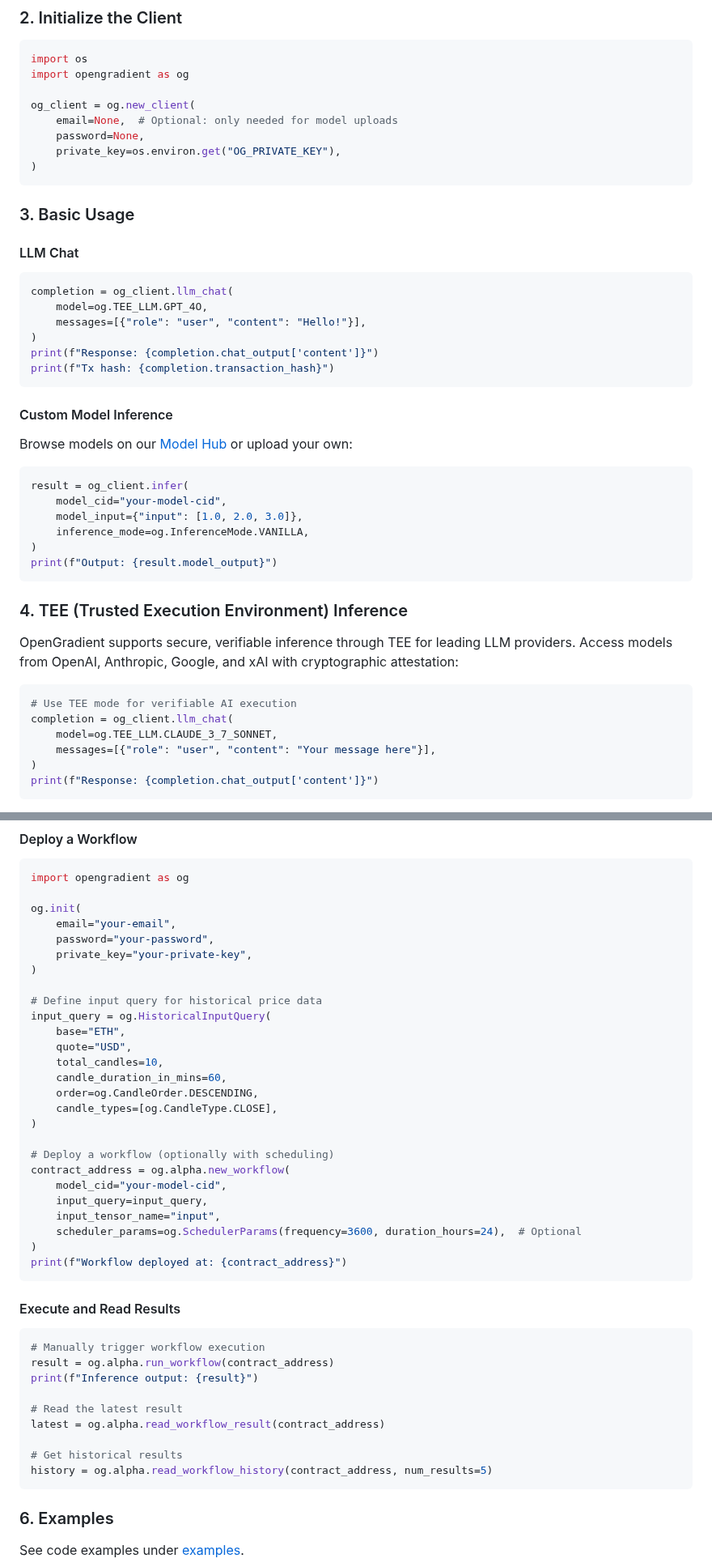
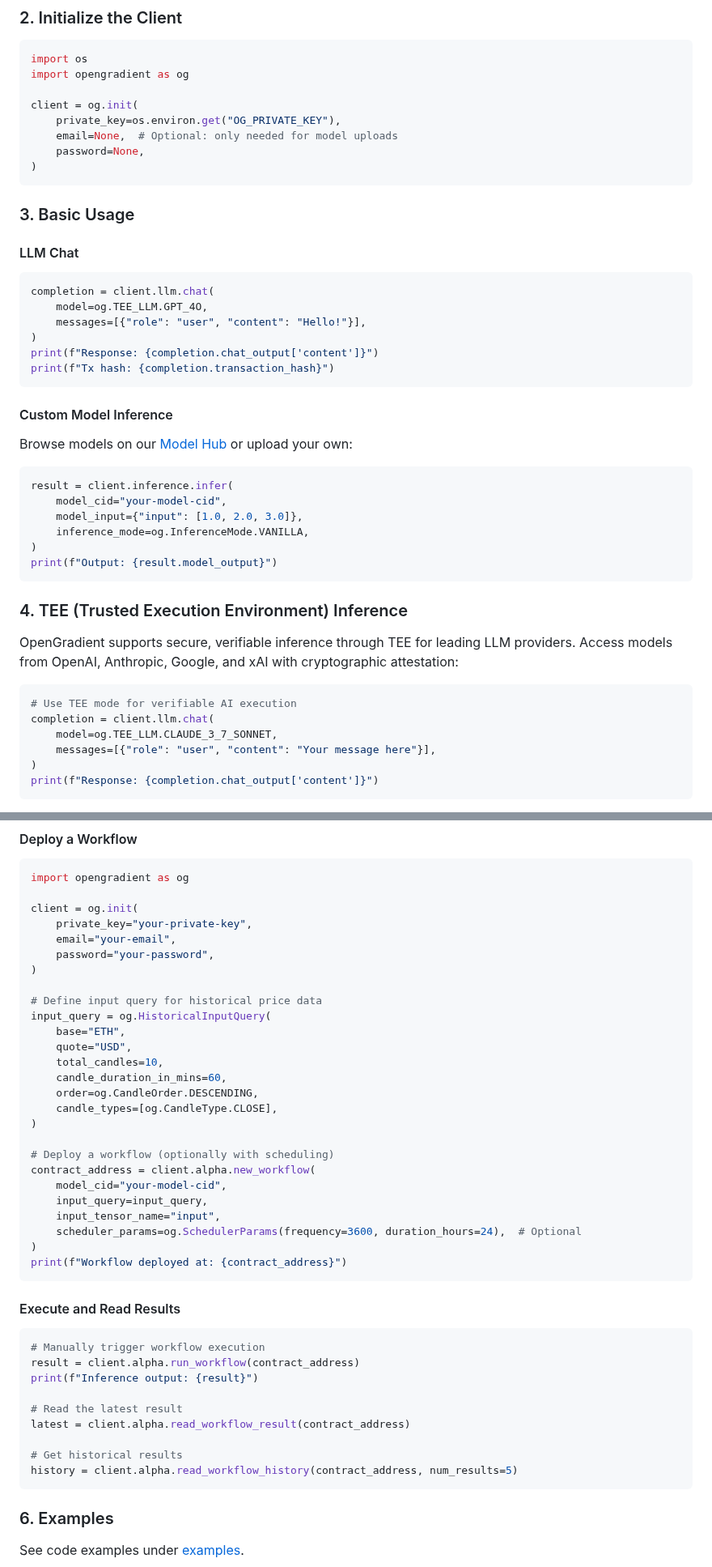
Before and after one commit to OpenGradient/sdk, a Markdown page: README.md, 2 parts joined by grey strips. Shown at 81% size. Drawn GitHub-style.

Commit message:
update README examples to match new client API
Co-Authored-By: Claude Opus 4.6 <noreply@anthropic.com>

````diff
--- a/README.md
+++ b/README.md
@@ -51,10 +51,10 @@ opengradient config init
 import os
 import opengradient as og
 
-og_client = og.new_client(
+client = og.init(
+    private_key=os.environ.get("OG_PRIVATE_KEY"),
     email=None,  # Optional: only needed for model uploads
     password=None,
-    private_key=os.environ.get("OG_PRIVATE_KEY"),
 )
 ```
 
@@ -62,7 +62,7 @@ og_client = og.new_client(
 
 #### LLM Chat
 ```python
-completion = og_client.llm_chat(
+completion = client.llm.chat(
     model=og.TEE_LLM.GPT_4O,
     messages=[{"role": "user", "content": "Hello!"}],
 )
@@ -73,7 +73,7 @@ print(f"Tx hash: {completion.transaction_hash}")
 #### Custom Model Inference
 Browse models on our [Model Hub](https://hub.opengradient.ai/) or upload your own:
 ```python
-result = og_client.infer(
+result = client.inference.infer(
     model_cid="your-model-cid",
     model_input={"input": [1.0, 2.0, 3.0]},
     inference_mode=og.InferenceMode.VANILLA,
@@ -86,7 +86,7 @@ print(f"Output: {result.model_output}")
 OpenGradient supports secure, verifiable inference through TEE for leading LLM providers. Access models from OpenAI, Anthropic, Google, and xAI with cryptographic attestation:
 ```python
 # Use TEE mode for verifiable AI execution
-completion = og_client.llm_chat(
+completion = client.llm.chat(
     model=og.TEE_LLM.CLAUDE_3_7_SONNET,
     messages=[{"role": "user", "content": "Your message here"}],
 )
@@ -112,10 +112,10 @@ The Alpha Testnet provides access to experimental features, including **workflow
 ```python
 import opengradient as og
 
-og.init(
+client = og.init(
+    private_key="your-private-key",
     email="your-email",
     password="your-password",
-    private_key="your-private-key",
 )
 
 # Define input query for historical price data
@@ -129,7 +129,7 @@ input_query = og.HistoricalInputQuery(
 )
 
 # Deploy a workflow (optionally with scheduling)
-contract_address = og.alpha.new_workflow(
+contract_address = client.alpha.new_workflow(
     model_cid="your-model-cid",
     input_query=input_query,
     input_tensor_name="input",
@@ -141,14 +141,14 @@ print(f"Workflow deployed at: {contract_address}")
 #### Execute and Read Results
 ```python
 # Manually trigger workflow execution
-result = og.alpha.run_workflow(contract_address)
+result = client.alpha.run_workflow(contract_address)
 print(f"Inference output: {result}")
 
 # Read the latest result
-latest = og.alpha.read_workflow_result(contract_address)
+latest = client.alpha.read_workflow_result(contract_address)
 
 # Get historical results
-history = og.alpha.read_workflow_history(contract_address, num_results=5)
+history = client.alpha.read_workflow_history(contract_address, num_results=5)
 ```
 
 ### 6. Examples
````
